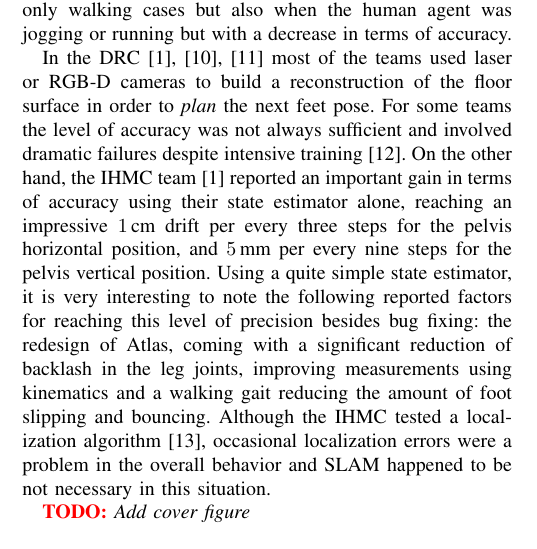
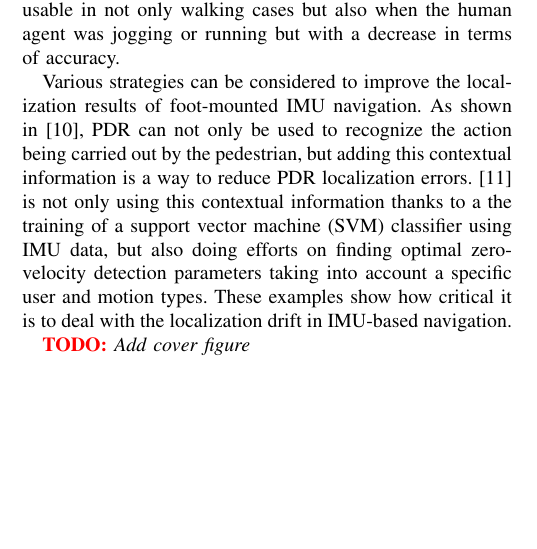
Before and after one commit to nmansard/humanoid-odomimu, a LaTeX paper (main.tex, which reads introduction.tex): part of one column of page 1 of 7, cut so that both start at the same text, the shorter picture padded with empty space. Compiled offline with pdfLaTeX.

Commit message:
[WIP][INTRO] started : how to improve PDR

```diff
--- a/introduction.tex
+++ b/introduction.tex
@@ -13,20 +13,17 @@ Pedestrian Dead Reckoning (PDR) methods, also known as Personal Navigation Devic
 The main idea of PDR techniques is to integrate IMU's measurements with Zero Velocity Update constraints to reduce errors \cite{ojeda2007personal}.
 This work is extensively used in IMU-based human localization works and various fields. \cite{kwanmuang2015phd} analyses the gait of a walking person with PDR method to estimate the direction of the shoe, thus the walking direction, and
 measure stride lenght. \cite{jin2011robust} uses multiple dead-reckoning systems on a single human agent and constraints on relative displacements of each system to others with respect to the center of motion to create a tracking system
-greatly reducing errors when compared to a traditional dead-reckoning method.
-
-As we can see, shoe-mounted IMU is still considered as a possible way to accurately localize persons in an indoor environment. One way to understand why foot-mounted IMU is prefered to other alternatives may be given by \cite{groves2007inertial}
+greatly reducing errors when compared to a traditional dead-reckoning method. As we can see, shoe-mounted IMU is still considered as a possible way to accurately localize persons in an indoor environment. One way to understand why foot-mounted IMU is prefered to other alternatives may be given by \cite{groves2007inertial}
 comparing body-mounted and foot-mounted based PDR methods. Both systems had similar performances considering the position error, being lower than 10 m for 60 seconds experiments. However, the foot-mounted shown drifts as results were compared
 to GPS ground truth. We should note that the body-mounted method proved to be usable in not only walking cases but also when the human agent was jogging or running but with a decrease in terms of accuracy.
 
-In the DRC \cite{Johnson:jof:2016,Marion:jof:2017,Karumanchi:jof:2017} most of the teams used laser or RGB-D cameras to build a reconstruction of the floor surface in order to \emph{plan}
-the next feet pose. For some teams the level of accuracy was not always sufficient and involved dramatic failures despite intensive training \cite{Kaneko:ichr:2015}.
-On the other hand, the IHMC team \cite{Johnson:jof:2016} reported an important gain in terms of accuracy using their state estimator alone,
-reaching an impressive $1$\,cm drift per every three steps for the pelvis horizontal position,
-and $5$\,mm per every nine steps for the pelvis vertical position.
-Using a quite simple state estimator, it is very interesting to note the following reported factors for reaching this level of precision besides bug fixing:
-the redesign of Atlas, coming with a significant reduction of backlash in the leg joints, improving measurements using kinematics and a walking gait reducing the amount of foot slipping and bouncing.
-Although the IHMC tested a localization algorithm \cite{Pomerlau:ar:2013}, occasional localization errors were a problem in the overall behavior and SLAM happened to be not necessary in this situation.
+Various strategies can be considered to improve the localization results of foot-mounted IMU navigation.
+%TODO:talk about sensor fusion
+As shown in \cite{kourogi2010method}, PDR can not only be used to recognize the action being carried out by the pedestrian, but adding this contextual
+information is a way to reduce PDR localization errors. \cite{wagstaff2017improving} is not only using this contextual information thanks to a the training of a support vector machine (SVM) classifier using IMU data, but also
+doing efforts on finding optimal zero-velocity detection parameters taking into account a specific user and motion types. These examples show how critical it is to deal with the localization drift in IMU-based navigation.
+
+%TODO: cite foot-mounted IMU + SLAM-based approach
 
 \TODO{Add cover figure}
 % \begin{figure}
```
